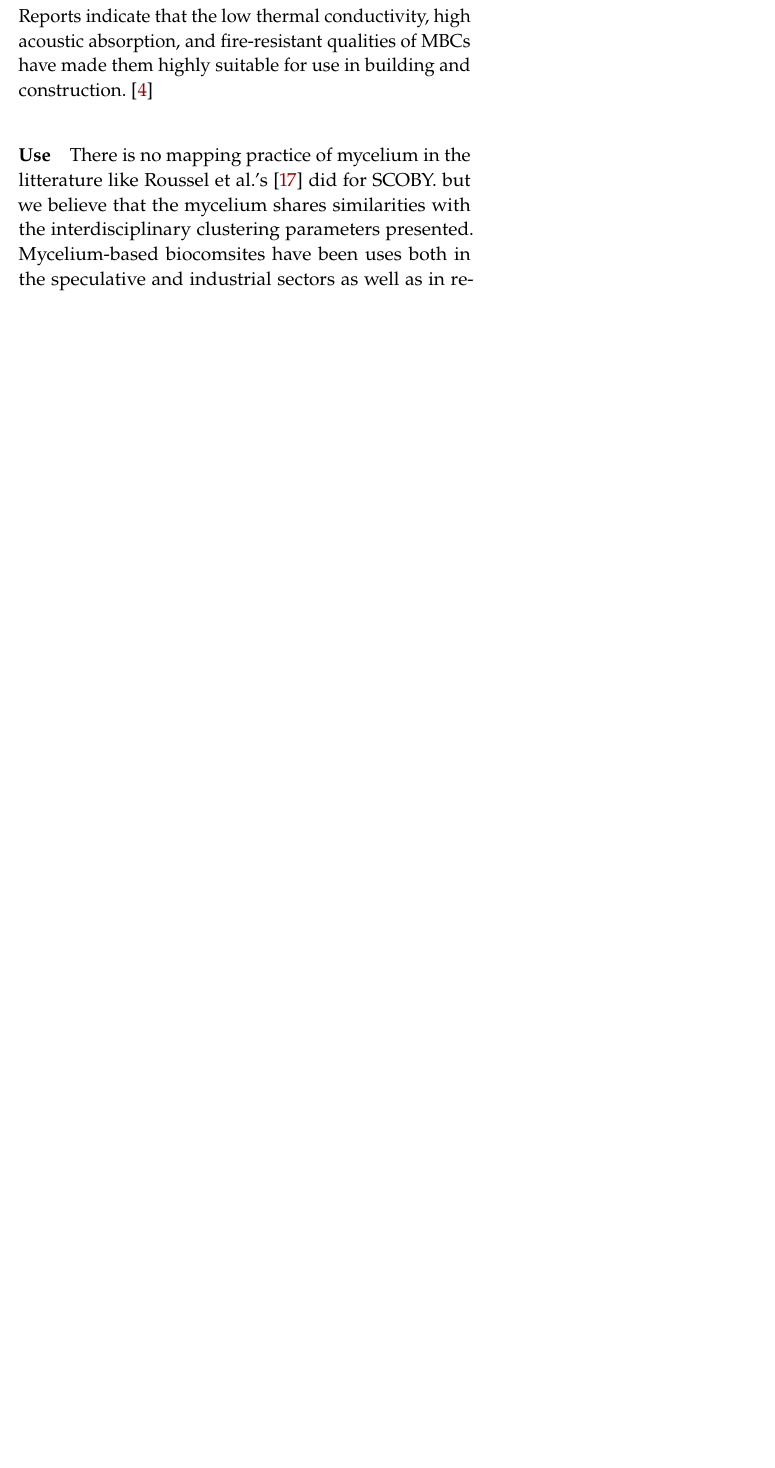
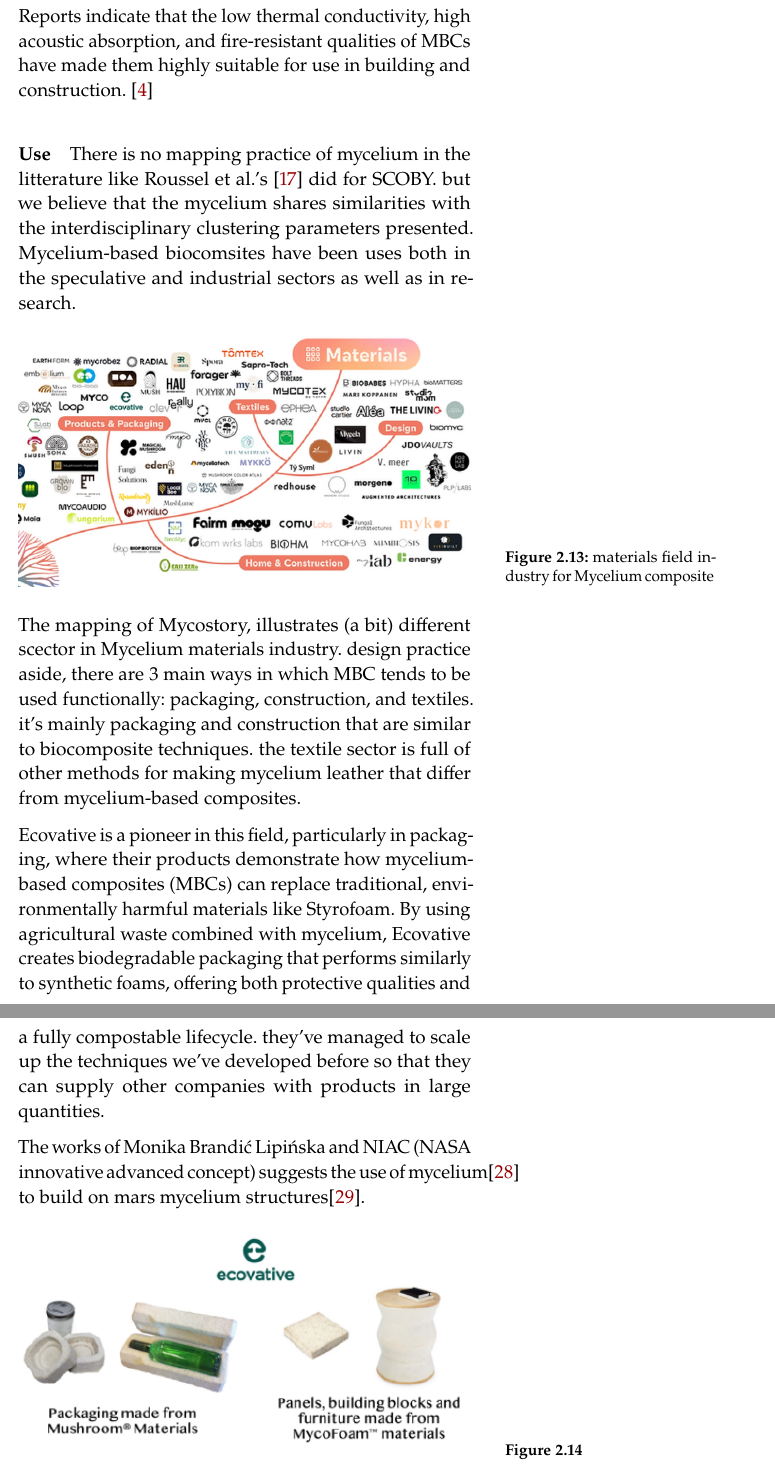
Before and after one commit to Tooww/master-thesis, a LaTeX thesis (main.tex, which reads chapters/2-Sota.tex): part of page 20 of 25 before the commit and two parts of pages 20 and 21 of 26 after it, the two joined at a grey line, cut so that both start at the same text, the shorter picture padded with empty space. Compiled offline with pdfLaTeX.

Commit message:
2.2.2 W 4

```diff
--- a/chapters/2-Sota.tex
+++ b/chapters/2-Sota.tex
@@ -201,7 +201,27 @@
 There is no mapping practice of mycelium in the litterature like Roussel et al.'s \cite{roussel2023processes} did for SCOBY. but we believe that the mycelium shares similarities with the interdisciplinary clustering parameters presented.
 Mycelium-based biocomsites have been uses both in the speculative and industrial sectors as well as in research.
 
+\begin{figure}[h]
+    \centering
+    \includegraphics{images/mycelium-indus-tree.png}
+    \caption{materials field industry for Mycelium composite}
+    \label{fig:indus-tree}
+\end{figure}
 
+The mapping of Mycostory, illustrates (a bit) different scector in Mycelium materials industry. design practice aside, there are 3 main ways in which MBC tends to be used functionally: packaging, construction, and textiles.
+it's mainly packaging and construction that are similar to biocomposite techniques. the textile sector is full of other methods for making mycelium leather that differ from mycelium-based composites.
+
+
+Ecovative is a pioneer in this field, particularly in packaging, where their products demonstrate how mycelium-based composites (MBCs) can replace traditional, environmentally harmful materials like Styrofoam. By using agricultural waste combined with mycelium, Ecovative creates biodegradable packaging that performs similarly to synthetic foams, offering both protective qualities and a fully compostable lifecycle. they've managed to scale up the techniques we've developed before so that they can supply other companies with products in large quantities.
+
+The works of Monika Brandić Lipińska and NIAC (NASA innovative advanced concept) suggests the use of mycelium\cite{rothschild2019myco} to build on mars mycelium structures\cite{brandic2022biological}.
+
+\begin{figure}[h]
+    \centering
+    \includegraphics{images/ecovative.png}
+    \caption{}
+    \label{fig:ecovative}
+\end{figure}
 
 
 
```
Also changed, not shown: main.bib (+19 -8 lines), images/mycelium-indus-tree.png (added).
